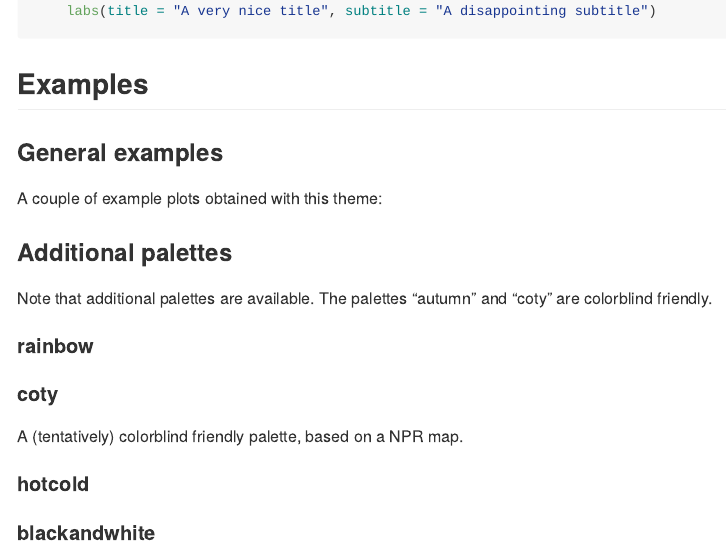
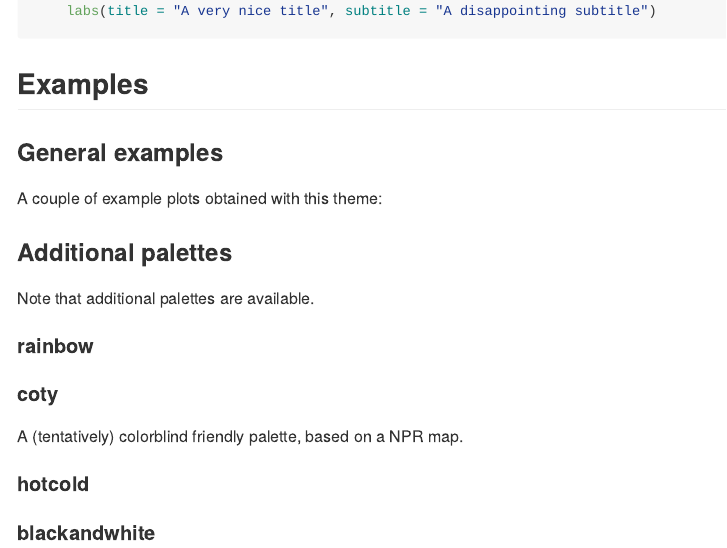
Before and after one commit to vincentbagilet/mediocrethemes, an R Markdown document (README.Rmd): the page in a window 1100 px wide, from 870 px down. Rendered offline with R 4.5, knitr and Pandoc, with nearby package versions; the code is not run, so its results and figures are left out.

Commit message:
Reset everything for website

```diff
--- a/README.Rmd
+++ b/README.Rmd
@@ -106,7 +106,7 @@ ggplot(data = ggplot2::mpg, aes(x = cty, y = displ)) +
 
 ### Additional palettes
 
-Note that additional palettes are available. The palettes "autumn" and "coty" are colorblind friendly.
+Note that additional palettes are available.
 
 #### rainbow
 
```
Also changed, not shown: README.md, docs/_config.yml (deleted), docs/pkgdown.yml, 12 other files.
